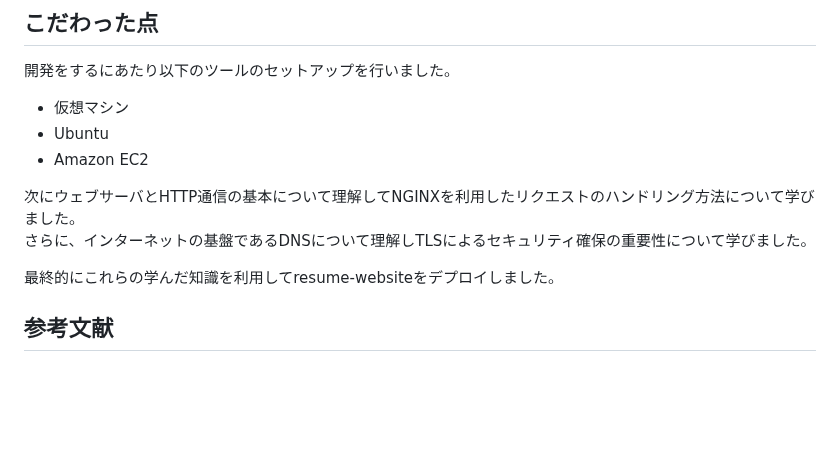
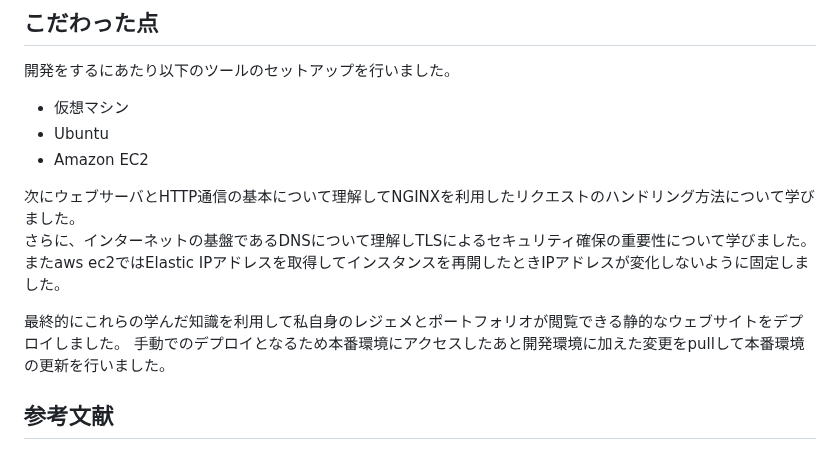
Before and after one commit to Kanatanagano/resume-website, a Markdown page: README.md, the part around one of its changes. GitHub-like rendering; blank space fills up the shorter version.

```diff
--- a/README.md
+++ b/README.md
@@ -114,8 +114,10 @@ GitHubのREADMEに飛ぶことができます。
 
 次にウェブサーバとHTTP通信の基本について理解してNGINXを利用したリクエストのハンドリング方法について学びました。
 さらに、インターネットの基盤であるDNSについて理解しTLSによるセキュリティ確保の重要性について学びました。
+またaws ec2ではElastic IPアドレスを取得してインスタンスを再開したときIPアドレスが変化しないように固定しました。
 
-最終的にこれらの学んだ知識を利用してresume-websiteをデプロイしました。
+最終的にこれらの学んだ知識を利用して私自身のレジェメとポートフォリオが閲覧できる静的なウェブサイトをデプロイしました。
+手動でのデプロイとなるため本番環境にアクセスしたあと開発環境に加えた変更をpullして本番環境の更新を行いました。
 
 ## 参考文献
 ### 公式ドキュメント
```
Also changed, not shown: other parts of README.md (+1 -1 lines).
